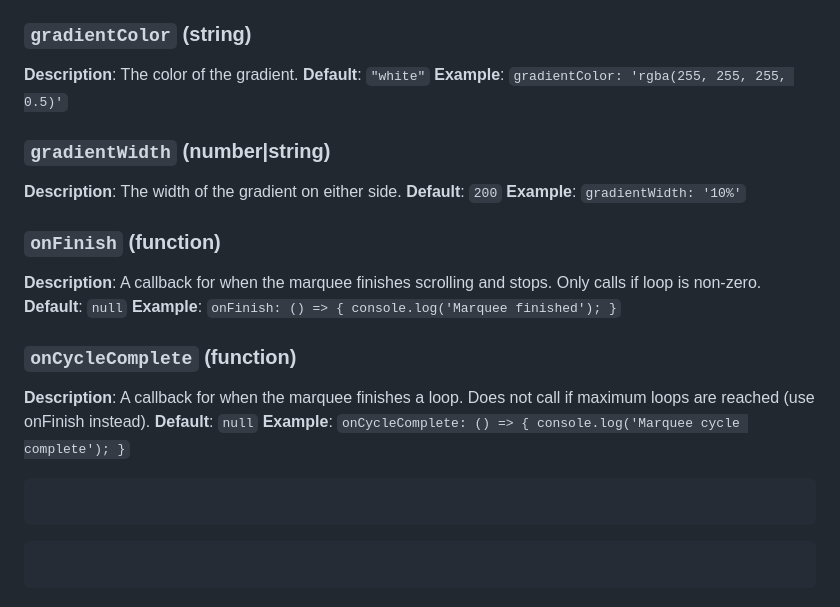
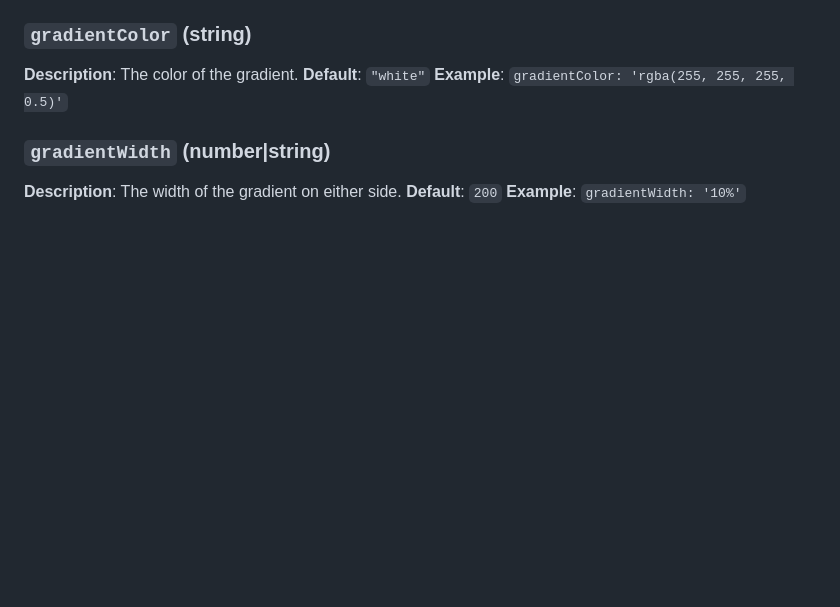
Before and after one commit to ifahimreza/marquee-plug, a Markdown page: README.md, the part around the change. Rendered like a GitHub page; blank space fills up the shorter version.

Commit message:
Initialization

````diff
--- a/README.md
+++ b/README.md
@@ -136,23 +136,3 @@ You will find two files in the dist directory:
 **Description**: The width of the gradient on either side.
 **Default**: `200`
 **Example**: `gradientWidth: '10%'`
-
-### `onFinish` (function)
-
-**Description**: A callback for when the marquee finishes scrolling and stops. Only calls if loop is non-zero.
-**Default**: `null`
-**Example**: `onFinish: () => { console.log('Marquee finished'); }`
-
-### `onCycleComplete` (function)
-
-**Description**: A callback for when the marquee finishes a loop. Does not call if maximum loops are reached (use onFinish instead).
-**Default**: `null`
-**Example**: `onCycleComplete: () => { console.log('Marquee cycle complete'); }`
-
-```
-
-```
-
-```
-
-```
````
